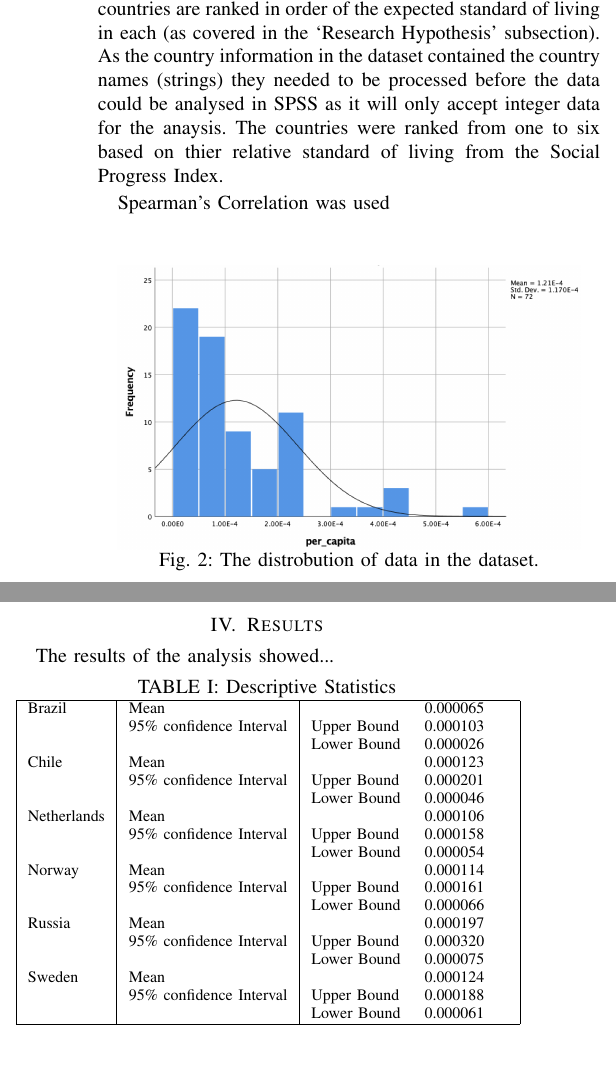
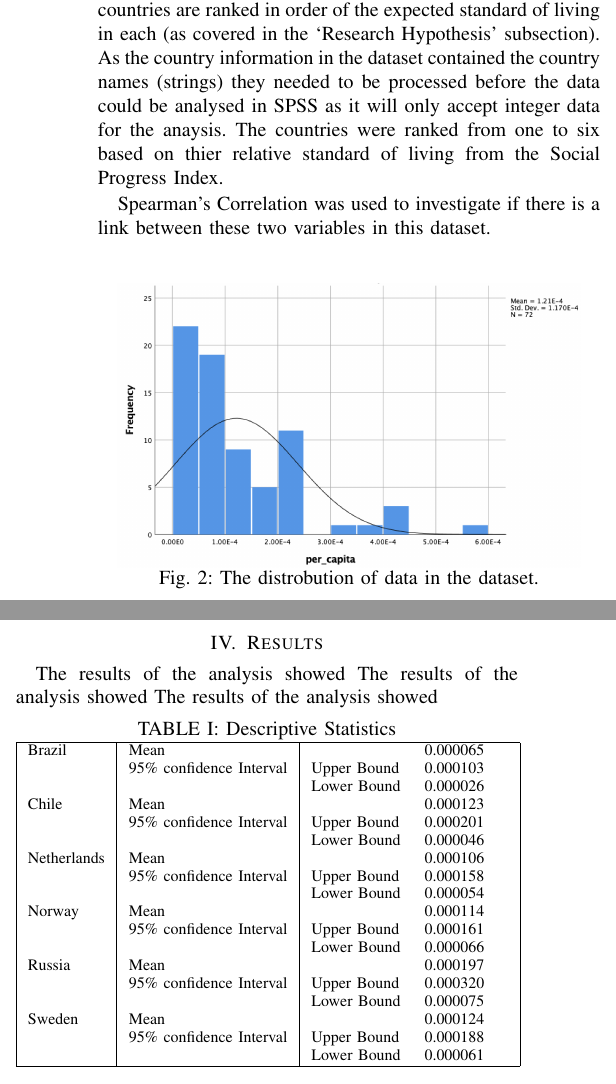
Before and after one commit to owenprosser/researchMethods, a LaTeX problem sheet (researchMethods_Assignment.tex): two parts of the columns of page 2 of 2, joined at a grey line, cut so that both start at the same text. Compiled offline with pdfLaTeX.

Commit message:
minimal changes

```diff
--- a/researchMethods_Assignment.tex
+++ b/researchMethods_Assignment.tex
@@ -109,7 +109,7 @@ In this case the country variable is ordinal data as the countries are ranked in
 As the country information in the dataset contained the country names (strings) they needed to be processed before the data could be analysed in SPSS as it will only accept integer data for the anaysis.
 The countries were ranked from one to six based on thier relative standard of living from the Social Progress Index.
 
-Spearman's Correlation was used
+Spearman's Correlation was used to investigate if there is a link between these two variables in this dataset.
 
     \begin{figure}[b]
         \centering
@@ -118,7 +118,7 @@ Spearman's Correlation was used
     \end{figure}
 
 \section{Results}
-The results of the analysis showed...
+The results of the analysis showed The results of the analysis showed The results of the analysis showed
 \newline
 
 \begin{figure}[b]
```
